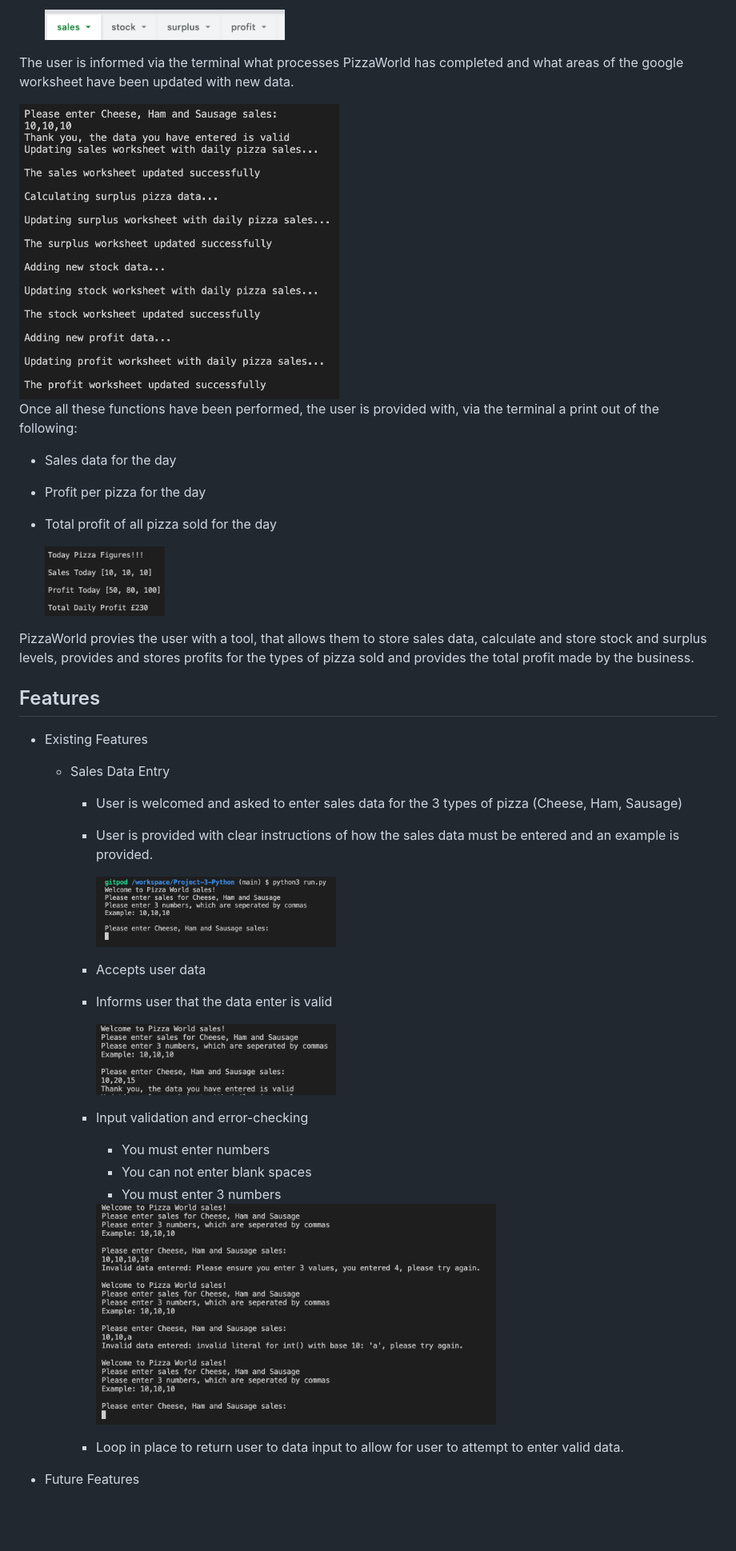
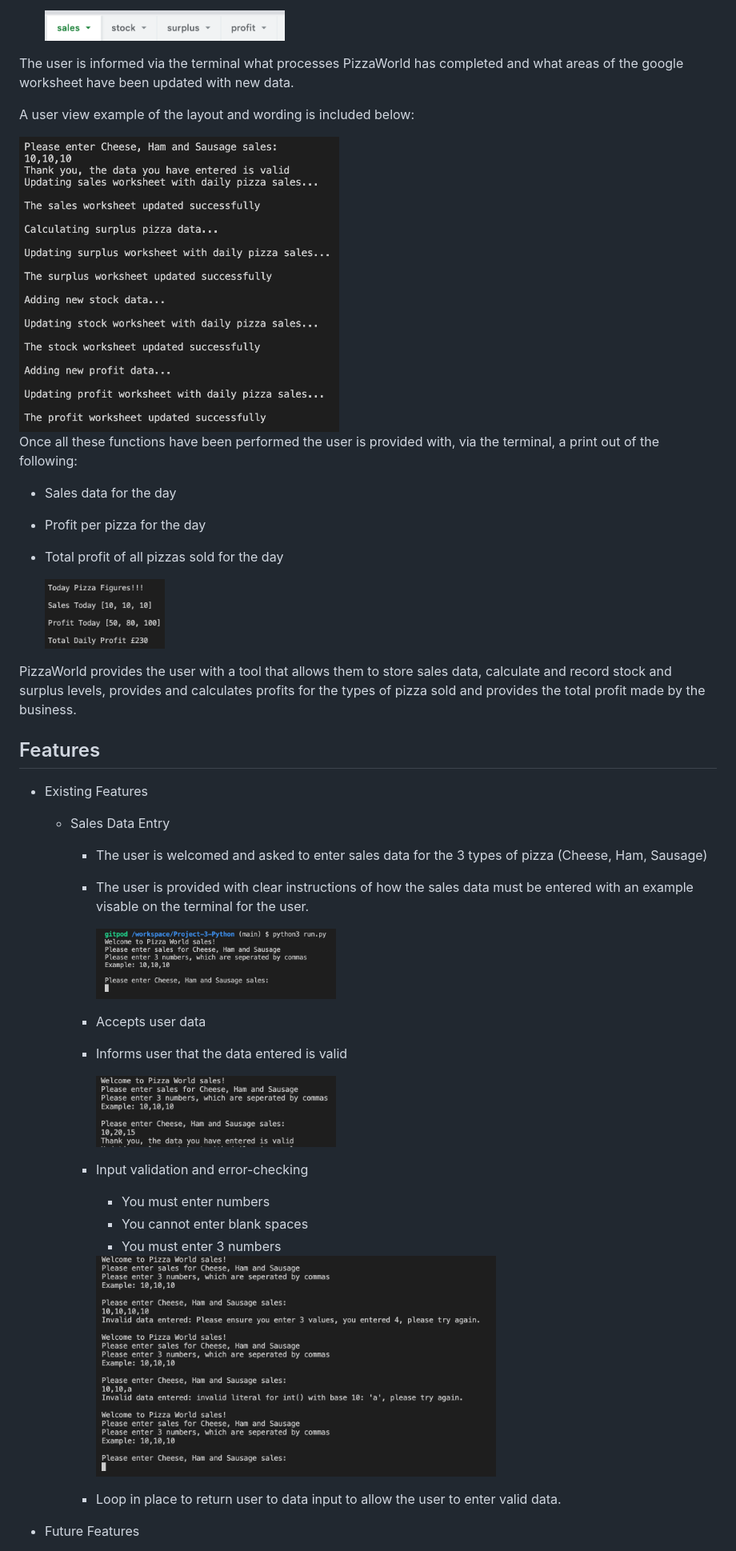
Before and after one commit to RichBurman/Project-3-Python, a Markdown page: README.md, the part around the change printed below. Shown: that part at 80% size. Drawn GitHub-style; blank space fills up the shorter version.

```diff
--- a/README.md
+++ b/README.md
@@ -45,11 +54,13 @@ PizzaWorld uses the sales data to provide the user with key business information
 
 The user is informed via the terminal what processes PizzaWorld has completed and what areas of the google worksheet have been updated with new data.
 
-<img src="assets/images/README/updates.png" width="400" height="400" alt="Image of accepting data">
+A user view example of the layout and wording is included below:
 
-Once all these functions have been performed, the user is provided with, via the terminal a print out of the following:
+<img src="assets/images/README/updates.png" width="400" height="400" alt="Image of updates to users on processes completed">
+
+Once all these functions have been performed the user is provided with, via the terminal, a print out of the following:
 
 - Sales data for the day
 - Profit per pizza for the day
-- Total profit of all pizza sold for the day
+- Total profit of all pizzas sold for the day
 
@@ -57,28 +68,28 @@ Once all these functions have been performed, the user is provided with, via the
 
-PizzaWorld provies the user with a tool, that allows them to store sales data, calculate and store stock and surplus levels, provides and stores profits for the types of pizza sold and provides the total profit made by the business.
+PizzaWorld provides the user with a tool that allows them to store sales data, calculate and record stock and surplus levels, provides and calculates profits for the types of pizza sold and provides the total profit made by the business.
 
 
 ## Features
 - Existing Features
     - Sales Data Entry
-        - User is welcomed and asked to enter sales data for the 3 types of pizza (Cheese, Ham, Sausage)
-        - User is provided with clear instructions of how the sales data must be entered and an example is provided.
+        - The user is welcomed and asked to enter sales data for the 3 types of pizza (Cheese, Ham, Sausage)
+        - The user is provided with clear instructions of how the sales data must be entered with an example visable on the terminal for the user.
 
             <img src="assets/images/README/sales_data_entry.png" width="300" height="100" alt="Image of sales data entry">
 
         - Accepts user data
-        - Informs user that the data enter is valid
+        - Informs user that the data entered is valid
 
             <img src="assets/images/README/accepts_data.png" width="300" height="100" alt="Image of accepting data">
 
         - Input validation and error-checking
             - You must enter numbers
-            - You can not enter blank spaces
+            - You cannot enter blank spaces
             - You must enter 3 numbers
 
             <img src="assets/images/README/validation_and_error_checks.png" width="500" height="250" alt="Image of accepting data">
 
-        - Loop in place to return user to data input to allow for user to attempt to enter valid data.
+        - Loop in place to return user to data input to allow the user to enter valid data.
 
 - Future Features
     - Allow user to adjust stock levels via the terminal
```
Also changed, not shown: other parts of README.md (+60 -41 lines), assets/images/README/responsive.png (added), 1 other file.
